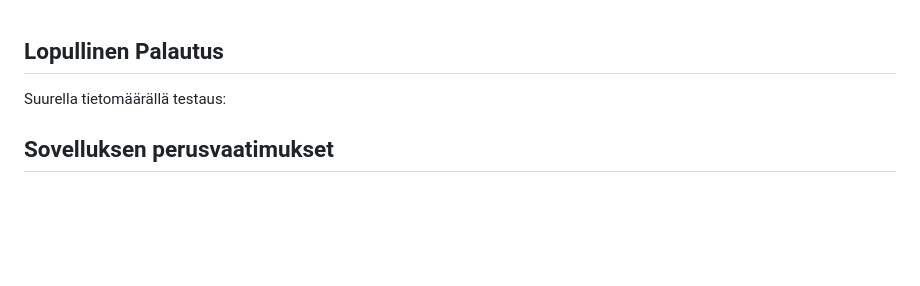
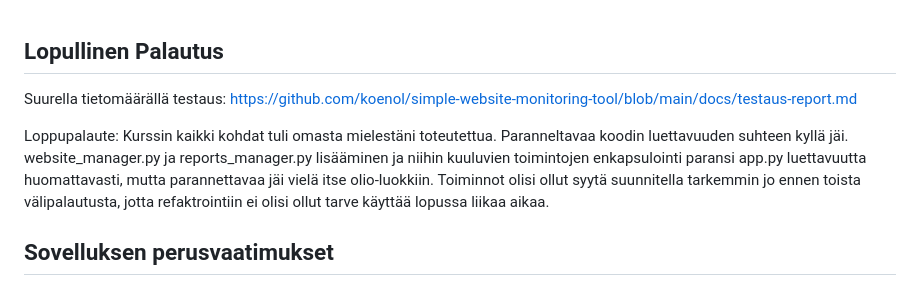
Before and after one commit to koenol/simple-website-monitoring-tool, a Markdown page: docs/course-progress-finnish.md, the part around the change. Drawn GitHub-style; blank space fills up the shorter version.

Commit message:
Update course progress with final feedback
Added final feedback and a link to the testing report.

```diff
--- a/docs/course-progress-finnish.md
+++ b/docs/course-progress-finnish.md
@@ -1,8 +1,10 @@
 ## Lopullinen Palautus
 
 Suurella tietomäärällä testaus:
+[https://github.com/koenol/simple-website-monitoring-tool/blob/main/docs/testaus-report.md](https://github.com/koenol/simple-website-monitoring-tool/blob/main/docs/testaus-report.md)
 
-
+Loppupalaute:
+Kurssin kaikki kohdat tuli omasta mielestäni toteutettua. Paranneltavaa koodin luettavuuden suhteen kyllä jäi. website_manager.py ja reports_manager.py lisääminen ja niihin kuuluvien toimintojen enkapsulointi paransi app.py luettavuutta huomattavasti, mutta parannettavaa jäi vielä itse olio-luokkiin. Toiminnot olisi ollut syytä suunnitella tarkemmin jo ennen toista välipalautusta, jotta refaktrointiin ei olisi ollut tarve käyttää lopussa liikaa aikaa.
 
 ## Sovelluksen perusvaatimukset
 - [x] Käyttäjä pystyy luomaan tunnuksen ja kirjautumaan sisään sovellukseen
```
